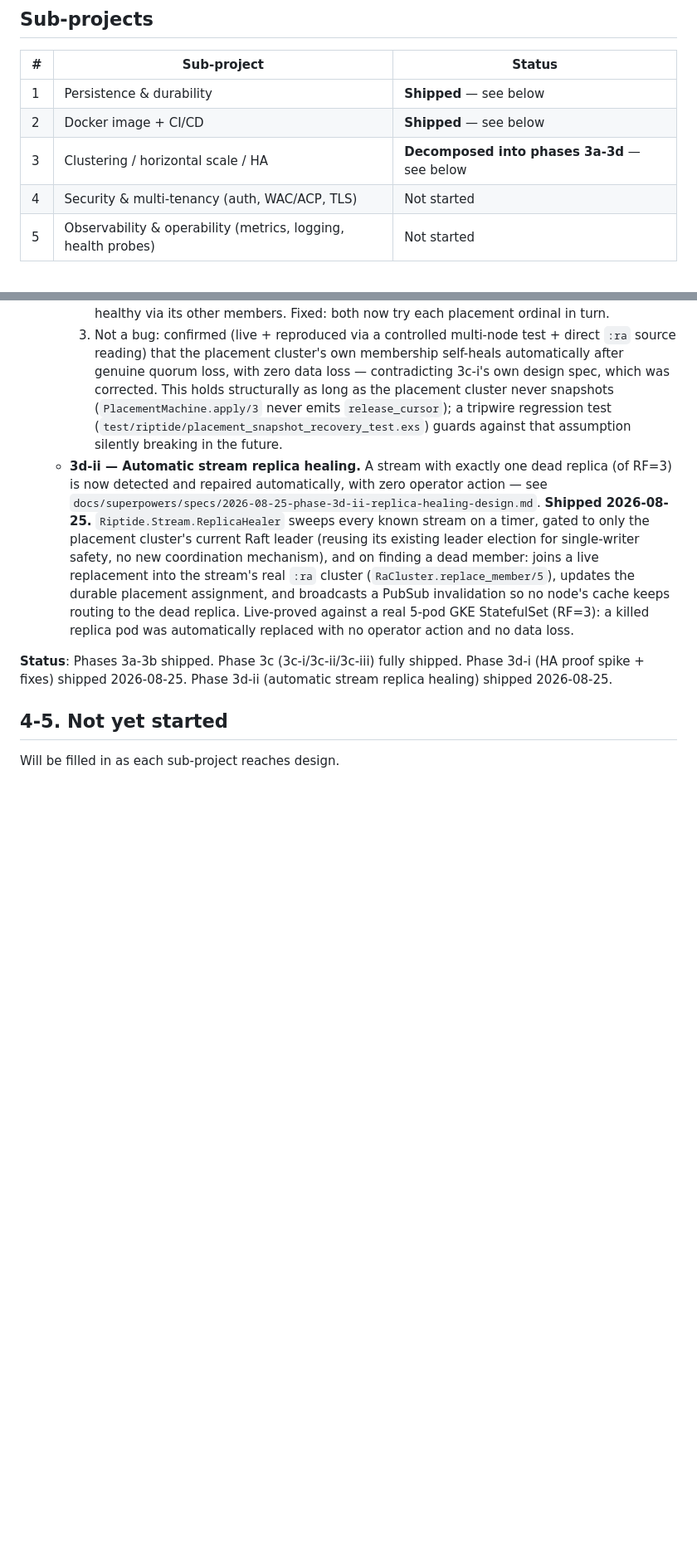
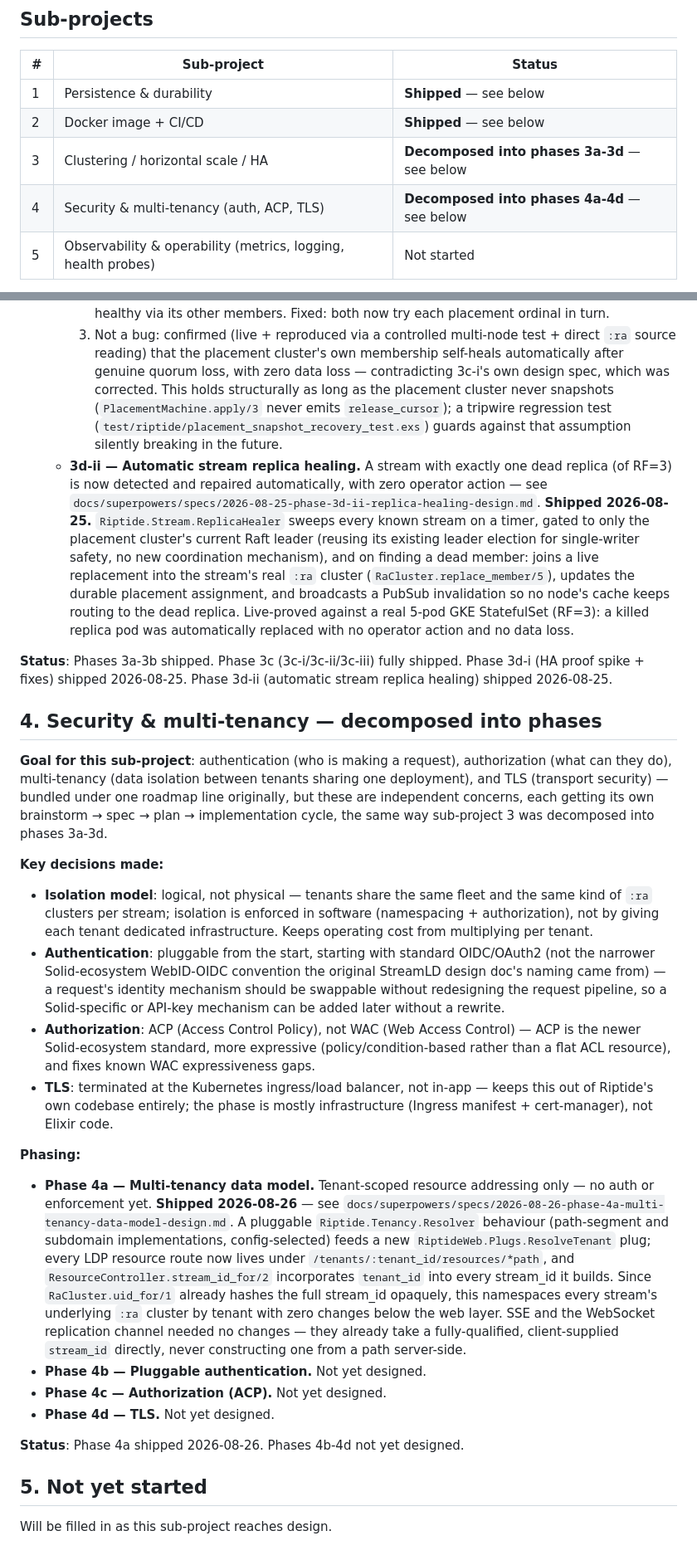
Before and after one commit to OpenFASTER-Standard/riptide, a Markdown page: PROGRESS.md, 2 parts joined by grey strips. Shown at 83% size. Drawn GitHub-style; blank space fills up the shorter version.

Commit message:
Mark Phase 4a shipped in PROGRESS.md

```diff
--- a/PROGRESS.md
+++ b/PROGRESS.md
@@ -14,7 +14,7 @@ first place to check for current status, not a historical log.
 | 1 | Persistence & durability | **Shipped** — see below |
 | 2 | Docker image + CI/CD | **Shipped** — see below |
 | 3 | Clustering / horizontal scale / HA | **Decomposed into phases 3a-3d** — see below |
-| 4 | Security & multi-tenancy (auth, WAC/ACP, TLS) | Not started |
+| 4 | Security & multi-tenancy (auth, ACP, TLS) | **Decomposed into phases 4a-4d** — see below |
 | 5 | Observability & operability (metrics, logging, health probes) | Not started |
 
 Sequencing rationale: persistence first, since clustering/HA are meaningless without durable
@@ -279,6 +279,49 @@ sub-projects 1 and 2 did internally):
 **Status**: Phases 3a-3b shipped. Phase 3c (3c-i/3c-ii/3c-iii) fully shipped. Phase 3d-i (HA
 proof spike + fixes) shipped 2026-08-25. Phase 3d-ii (automatic stream replica healing) shipped 2026-08-25.
 
-## 4-5. Not yet started
+## 4. Security & multi-tenancy — decomposed into phases
 
-Will be filled in as each sub-project reaches design.
+**Goal for this sub-project**: authentication (who is making a request), authorization (what can
+they do), multi-tenancy (data isolation between tenants sharing one deployment), and TLS
+(transport security) — bundled under one roadmap line originally, but these are independent
+concerns, each getting its own brainstorm → spec → plan → implementation cycle, the same way
+sub-project 3 was decomposed into phases 3a-3d.
+
+**Key decisions made:**
+
+- **Isolation model**: logical, not physical — tenants share the same fleet and the same kind of
+  `:ra` clusters per stream; isolation is enforced in software (namespacing + authorization), not
+  by giving each tenant dedicated infrastructure. Keeps operating cost from multiplying per tenant.
+- **Authentication**: pluggable from the start, starting with standard OIDC/OAuth2 (not the
+  narrower Solid-ecosystem WebID-OIDC convention the original StreamLD design doc's naming came
+  from) — a request's identity mechanism should be swappable without redesigning the request
+  pipeline, so a Solid-specific or API-key mechanism can be added later without a rewrite.
+- **Authorization**: ACP (Access Control Policy), not WAC (Web Access Control) — ACP is the newer
+  Solid-ecosystem standard, more expressive (policy/condition-based rather than a flat ACL
+  resource), and fixes known WAC expressiveness gaps.
+- **TLS**: terminated at the Kubernetes ingress/load balancer, not in-app — keeps this out of
+  Riptide's own codebase entirely; the phase is mostly infrastructure (Ingress manifest +
+  cert-manager), not Elixir code.
+
+**Phasing:**
+
+- **Phase 4a — Multi-tenancy data model.** Tenant-scoped resource addressing only — no auth or
+  enforcement yet. **Shipped 2026-08-26** — see
+  `docs/superpowers/specs/2026-08-26-phase-4a-multi-tenancy-data-model-design.md`. A pluggable
+  `Riptide.Tenancy.Resolver` behaviour (path-segment and subdomain implementations, config-selected)
+  feeds a new `RiptideWeb.Plugs.ResolveTenant` plug; every LDP resource route now lives under
+  `/tenants/:tenant_id/resources/*path`, and `ResourceController.stream_id_for/2` incorporates
+  `tenant_id` into every stream_id it builds. Since `RaCluster.uid_for/1` already hashes the full
+  stream_id opaquely, this namespaces every stream's underlying `:ra` cluster by tenant with zero
+  changes below the web layer. SSE and the WebSocket replication channel needed no changes — they
+  already take a fully-qualified, client-supplied `stream_id` directly, never constructing one
+  from a path server-side.
+- **Phase 4b — Pluggable authentication.** Not yet designed.
+- **Phase 4c — Authorization (ACP).** Not yet designed.
+- **Phase 4d — TLS.** Not yet designed.
+
+**Status**: Phase 4a shipped 2026-08-26. Phases 4b-4d not yet designed.
+
+## 5. Not yet started
+
+Will be filled in as this sub-project reaches design.
```
